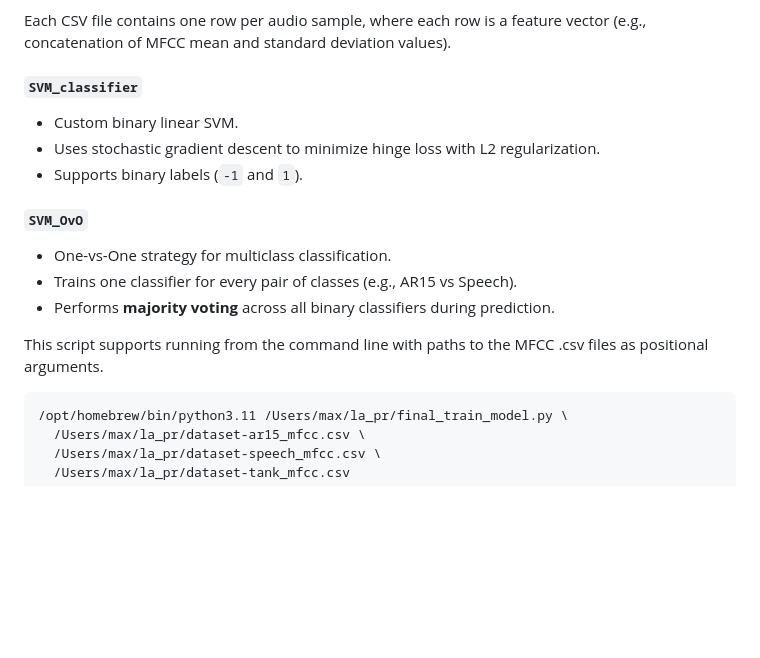
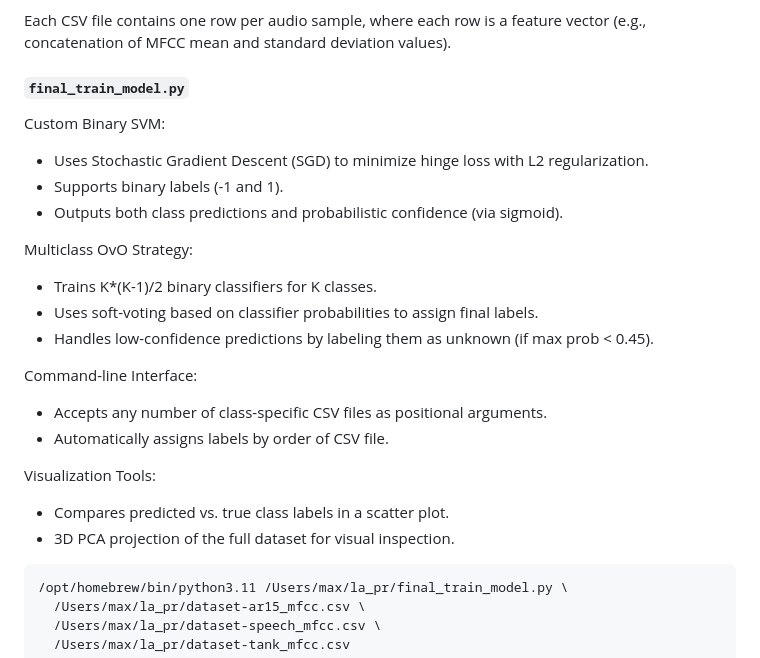
Before and after one commit to MaxDzioban/WarTargetsAudioClassification, a Markdown page: README.md, the part around the change. Rendered like a GitHub page; blank space fills up the shorter version.

````diff
--- a/README.md
+++ b/README.md
@@ -95,18 +95,25 @@ The input data must be in the form of **CSV files**:
 
 Each CSV file contains one row per audio sample, where each row is a feature vector (e.g., concatenation of MFCC mean and standard deviation values).
 
-##### `SVM_classifier`
-- Custom binary linear SVM.
-- Uses stochastic gradient descent to minimize hinge loss with L2 regularization.
-- Supports binary labels (`-1` and `1`).
+#### `final_train_model.py`
+Custom Binary SVM:
+-   Uses Stochastic Gradient Descent (SGD) to minimize hinge loss with L2 regularization.
+-   Supports binary labels (-1 and 1).
+-   Outputs both class predictions and probabilistic confidence (via sigmoid).
 
-##### `SVM_OvO`
-- One-vs-One strategy for multiclass classification.
-- Trains one classifier for every pair of classes (e.g., AR15 vs Speech).
-- Performs **majority voting** across all binary classifiers during prediction.
+Multiclass OvO Strategy:
 
+- Trains K*(K-1)/2 binary classifiers for K classes.
+- Uses soft-voting based on classifier probabilities to assign final labels.
+- Handles low-confidence predictions by labeling them as unknown (if max prob < 0.45).
 
-This script supports running from the command line with paths to the MFCC .csv files as positional arguments.
+Command-line Interface:
+- Accepts any number of class-specific CSV files as positional arguments.
+- Automatically assigns labels by order of CSV file.
+
+Visualization Tools:
+- Compares predicted vs. true class labels in a scatter plot.
+- 3D PCA projection of the full dataset for visual inspection.
 
 ```{bash}
 /opt/homebrew/bin/python3.11 /Users/max/la_pr/final_train_model.py \
````
